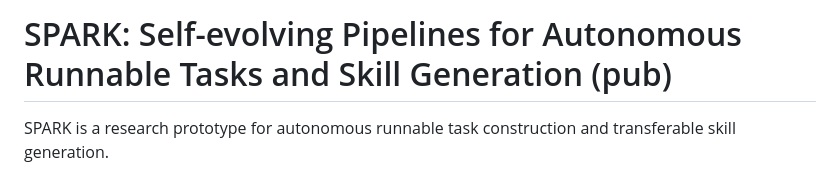
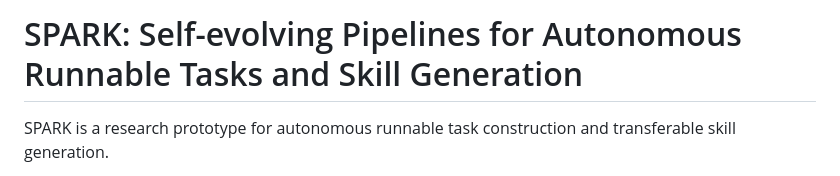
Before and after one commit to EtaYang10th/spark-skills, a Markdown page: README.md, the part around the change. Drawn GitHub-style.

Commit message:
Update README
Align the SPARK repository title with the paper-facing naming.

Made-with: Cursor

```diff
--- a/README.md
+++ b/README.md
@@ -1,4 +1,4 @@
-# SPARK: Self-evolving Pipelines for Autonomous Runnable Tasks and Skill Generation (pub)
+# SPARK: Self-evolving Pipelines for Autonomous Runnable Tasks and Skill Generation
 
 SPARK is a research prototype for autonomous runnable task construction and transferable skill generation.
 
```
